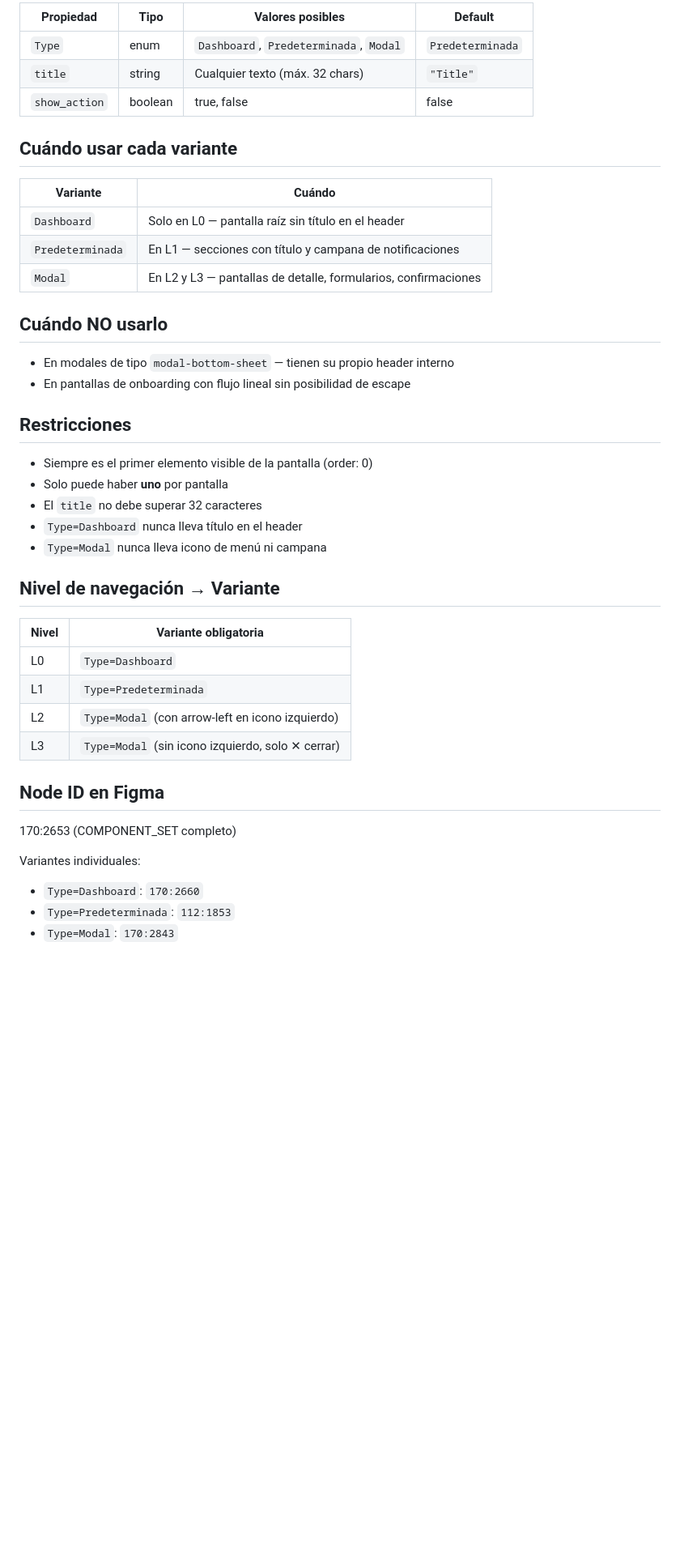
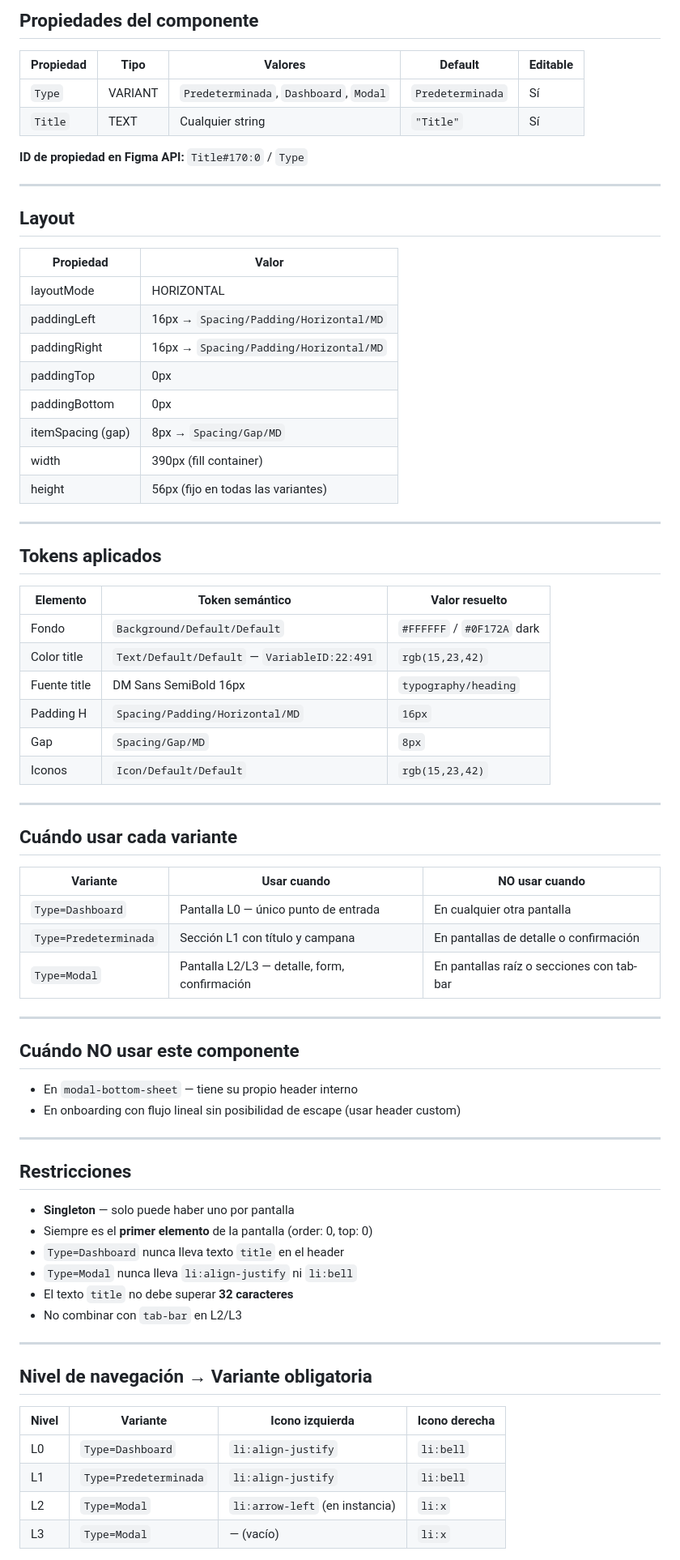
Before and after one commit to prcacn/DS-Engine-Core, a Markdown page: contracts/navigation-header.md, the part around one of its changes. Shown at 81% size. GitHub-like rendering; blank space fills up the shorter version.

Commit message:
docs: improve navigation-header contract with real Figma data, tokens, errors and pattern usage

```diff
--- a/contracts/navigation-header.md
+++ b/contracts/navigation-header.md
@@ -55,43 +67,76 @@ Barra de navegación superior. Elemento fijo en la parte alta de cada pantalla.
 
-| Propiedad | Tipo | Valores posibles | Default |
-|-----------|------|-----------------|---------|
-| `Type` | enum | `Dashboard`, `Predeterminada`, `Modal` | `Predeterminada` |
-| `title` | string | Cualquier texto (máx. 32 chars) | `"Title"` |
-| `show_action` | boolean | true, false | false |
+## Propiedades del componente
+
+| Propiedad | Tipo | Valores | Default | Editable |
+|---|---|---|---|---|
+| `Type` | VARIANT | `Predeterminada`, `Dashboard`, `Modal` | `Predeterminada` | Sí |
+| `Title` | TEXT | Cualquier string | `"Title"` | Sí |
+
+**ID de propiedad en Figma API:** `Title#170:0` / `Type`
+
+---
+
+## Layout
+
+| Propiedad | Valor |
+|---|---|
+| layoutMode | HORIZONTAL |
+| paddingLeft | 16px → `Spacing/Padding/Horizontal/MD` |
+| paddingRight | 16px → `Spacing/Padding/Horizontal/MD` |
+| paddingTop | 0px |
+| paddingBottom | 0px |
+| itemSpacing (gap) | 8px → `Spacing/Gap/MD` |
+| width | 390px (fill container) |
+| height | 56px (fijo en todas las variantes) |
+
+---
+
+## Tokens aplicados
+
+| Elemento | Token semántico | Valor resuelto |
+|---|---|---|
+| Fondo | `Background/Default/Default` | `#FFFFFF` / `#0F172A` dark |
+| Color title | `Text/Default/Default` — `VariableID:22:491` | `rgb(15,23,42)` |
+| Fuente title | DM Sans SemiBold 16px | `typography/heading` |
+| Padding H | `Spacing/Padding/Horizontal/MD` | `16px` |
+| Gap | `Spacing/Gap/MD` | `8px` |
+| Iconos | `Icon/Default/Default` | `rgb(15,23,42)` |
+
+---
 
 ## Cuándo usar cada variante
 
-| Variante | Cuándo |
-|----------|--------|
-| `Dashboard` | Solo en L0 — pantalla raíz sin título en el header |
-| `Predeterminada` | En L1 — secciones con título y campana de notificaciones |
-| `Modal` | En L2 y L3 — pantallas de detalle, formularios, confirmaciones |
+| Variante | Usar cuando | NO usar cuando |
+|---|---|---|
+| `Type=Dashboard` | Pantalla L0 — único punto de entrada | En cualquier otra pantalla |
+| `Type=Predeterminada` | Sección L1 con título y campana | En pantallas de detalle o confirmación |
+| `Type=Modal` | Pantalla L2/L3 — detalle, form, confirmación | En pantallas raíz o secciones con tab-bar |
 
-## Cuándo NO usarlo
-- En modales de tipo `modal-bottom-sheet` — tienen su propio header interno
-- En pantallas de onboarding con flujo lineal sin posibilidad de escape
+---
+
+## Cuándo NO usar este componente
+- En `modal-bottom-sheet` — tiene su propio header interno
+- En onboarding con flujo lineal sin posibilidad de escape (usar header custom)
+
+---
 
 ## Restricciones
-- Siempre es el primer elemento visible de la pantalla (order: 0)
-- Solo puede haber **uno** por pantalla
-- El `title` no debe superar 32 caracteres
-- `Type=Dashboard` nunca lleva título en el header
-- `Type=Modal` nunca lleva icono de menú ni campana
 
-## Nivel de navegación → Variante
+- **Singleton** — solo puede haber uno por pantalla
+- Siempre es el **primer elemento** de la pantalla (order: 0, top: 0)
+- `Type=Dashboard` nunca lleva texto `title` en el header
+- `Type=Modal` nunca lleva `li:align-justify` ni `li:bell`
+- El texto `title` no debe superar **32 caracteres**
+- No combinar con `tab-bar` en L2/L3
 
-| Nivel | Variante obligatoria |
-|-------|---------------------|
-| L0 | `Type=Dashboard` |
-| L1 | `Type=Predeterminada` |
-| L2 | `Type=Modal` (con arrow-left en icono izquierdo) |
-| L3 | `Type=Modal` (sin icono izquierdo, solo ✕ cerrar) |
+---
 
-## Node ID en Figma
-170:2653 (COMPONENT_SET completo)
+## Nivel de navegación → Variante obligatoria
 
-Variantes individuales:
-- `Type=Dashboard`: `170:2660`
-- `Type=Predeterminada`: `112:1853`
-- `Type=Modal`: `170:2843`
+| Nivel | Variante | Icono izquierda | Icono derecha |
+|---|---|---|---|
+| L0 | `Type=Dashboard` | `li:align-justify` | `li:bell` |
+| L1 | `Type=Predeterminada` | `li:align-justify` | `li:bell` |
+| L2 | `Type=Modal` | `li:arrow-left` (en instancia) | `li:x` |
+| L3 | `Type=Modal` | — (vacío) | `li:x` |
 
```
Also changed, not shown: other parts of contracts/navigation-header.md (+65 -38 lines).
